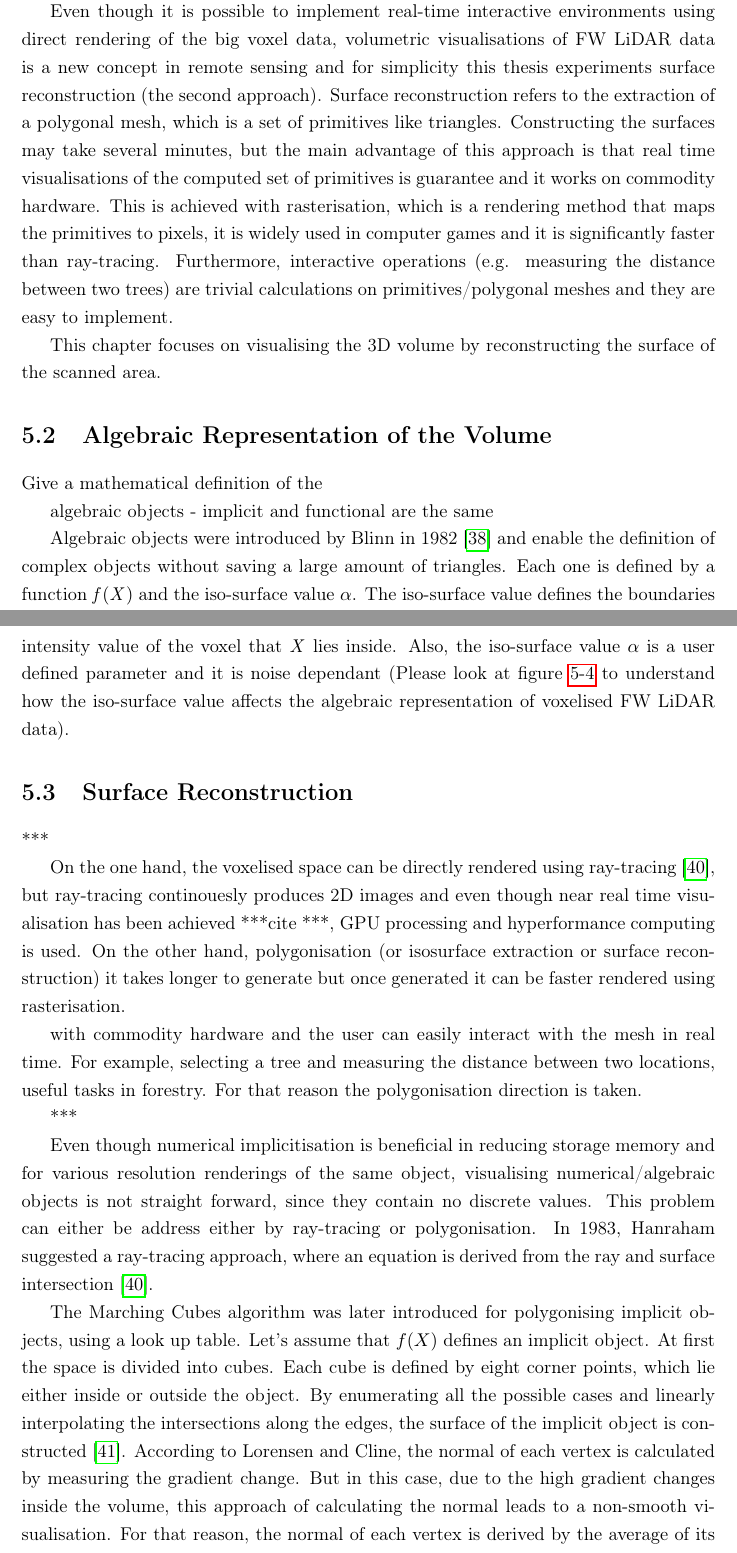
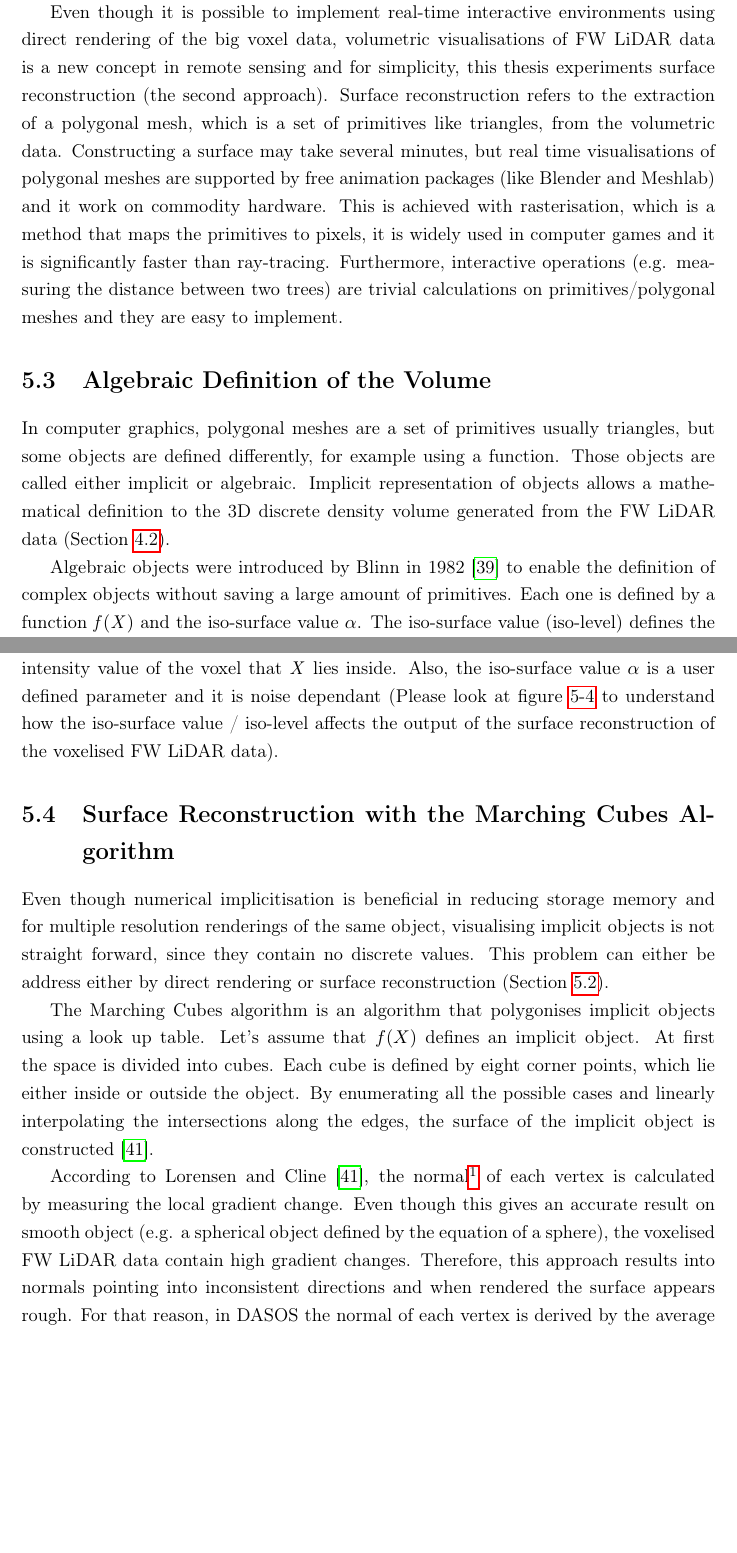
Before and after one commit to Art-n-MathS/ThesisDrMiltiadouTexFiles, a LaTeX thesis (main.tex, which reads tex/Visualisations.tex): two parts of pages 35 and 36 of 61, joined at a grey line, cut so that both start at the same text, the shorter picture padded with empty space. Compiled offline with pdfLaTeX.

Commit message:
Visualisation Chapter almost done. Needs to add some explanations at the results and proofreading

```diff
--- a/tex/Visualisations.tex
+++ b/tex/Visualisations.tex
@@ -14,43 +12,41 @@
 
-\par Even though it is possible to implement real-time interactive environments using direct rendering of the big voxel data, volumetric visualisations of FW LiDAR data is a new concept in remote sensing and for simplicity this thesis experiments surface reconstruction (the second approach). Surface reconstruction refers to the extraction of a polygonal mesh, which is a set of primitives like triangles. Constructing the surfaces may take several minutes, but the main advantage of this approach is that real time visualisations of the computed set of primitives is guarantee and it works on commodity hardware. This is achieved with rasterisation, which is a rendering method that maps the primitives to pixels, it is widely used in computer games and it is significantly faster than ray-tracing. Furthermore, interactive operations (e.g. measuring the distance between two trees) are trivial calculations on primitives/polygonal meshes and they are easy to implement.
+\par This chapter explains the concepts of reconstructing the surface of the scanned area from the 3D voxelised FW LiDAR. At first, volumetric rendering approaches are briefly described at Section\ref{sec:RenderingApproaches}. Section \ref{sec:AlgebracObjects} gives a mathematical definition to the voxelised data, while Section \ref{sec:SurfaceReconstruction} explains the actual algorithm of generating a surface from the voxelised FW LiDAR data. By the end the results are given in Section \ref{sec:MCResults}.
 
-\par This chapter focuses on visualising the 3D volume by reconstructing the surface of the scanned area.
 
-\section{Algebraic Representation of the Volume}
+\section{Rendering Approaches of Volumetric Data}\label{sec:RenderingApproaches}
+\par Even though the concept of visualising 3D discrete density volumes (Volumetric Visualisations) is new in forestry and remote sensing, it has been widely research in medical imaging and visual effects. There are two approaches of visualising volumetric data.
 
-Give a mathematical definition of the
+\par The first approach is direct rendering, which repeatedly generates 2D images according to the view point (the camera). It is like "taking photos" from a camera and putting them in a sequence to produce an interactive video. An example of direct rendering approach is ray-tracing. Ray-tracing generates images by "taking photos"; rays are casted from the view point passing through each pixel and intensity values are assigned to the pixels according to the nearest intersections \cite{Hanrahan1983}. Ray-tracing can be time expensive depending on the complexity of the scene. Most of the direct rendering literature focuses on parallellising the ray-casting process. By introducing parallelisation, real time rendering of small volumetric data ($256^3$) was achieved by Pfister et al in 1999 \cite{Pfister1999} and after the release of the CUDA hardware (which is a parallel computing platform on recent nvidia graphics cards), in 2009 Crassin et al achieved real-time rendering of billions of voxels \cite{Crassin2009}.
 
-algebraic objects - implicit and functional are the same
+\par Even though it is possible to implement real-time interactive environments using direct rendering of the big voxel data, volumetric visualisations of FW LiDAR data is a new concept in remote sensing and for simplicity, this thesis experiments surface reconstruction (the second approach). Surface reconstruction refers to the extraction of a polygonal mesh, which is a set of primitives like triangles, from the volumetric data. Constructing a surface may take several minutes, but real time visualisations of polygonal meshes are supported by free animation packages (like Blender and Meshlab) and it work on commodity hardware. This is achieved with rasterisation, which is a method that maps the primitives to pixels, it is widely used in computer games and it is significantly faster than ray-tracing. Furthermore, interactive operations (e.g. measuring the distance between two trees) are trivial calculations on primitives/polygonal meshes and they are easy to implement.
 
-\par Algebraic objects were introduced by Blinn in 1982 \cite{Blinn1982} and enable the definition of complex objects without saving a large amount of triangles. Each one is defined by a function $ \mathit{f(X)} $ and the iso-surface value $\alpha$. The iso-surface value defines the boundaries of the object; for an object $ [f(x),a]$ every n-dimensional point $ \mathit{X} $  that lies on the surface of the object satisfies the condition $ \mathit{f(X)=\alpha }  $. To be more specific, all the following rules apply according to Pasko et al \cite{Pasko1994}:
+
+
+\section{Algebraic Definition of the Volume}\label{sec:AlgebracObjects}
+
+In computer graphics, polygonal meshes are a set of primitives usually triangles, but some objects are defined differently, for example using a function. Those objects are called either implicit or algebraic. Implicit representation of objects allows a mathematical definition to the 3D discrete density volume generated from the FW LiDAR data (Section \ref{Voxelisation}).
+
+\par Algebraic objects were introduced by Blinn in 1982 \cite{Blinn1982} to enable the definition of complex objects without saving a large amount of primitives. Each one is defined by a function $ \mathit{f(X)} $ and the iso-surface value $\alpha$. The iso-surface value (iso-level) defines the boundaries of the object; for an object $ [f(x),a]$ every n-dimensional point $ \mathit{X} $  that lies on the surface of the object satisfies the condition $ \mathit{f(X)=\alpha }  $. To be more accurate, the following rules apply according to Pasko et al \cite{Pasko1994}:
 \begin{itemize}
 	\item $	\mathrm{f(X) = \alpha }$ , when $X$ lies on the surface of the algebraic object
 	\item $	\mathrm{f(X) > \alpha }$ , when $X$ lies inside the algebraic object and
 	\item $	\mathrm{f(X) < \alpha }$ , when $X$ lies outside the algebraic object
 \end{itemize}
 
-\par Once the discrete density volume is generated, an algebraic object is defined to represent the scanned area.
-
-\par Regarding the algebraic representation of the 3D voxelised FW LiDAR data, X is a three dimensional point $\mathit{(x, y, z) }$ representing the longitude, latitude and height respectively and ${f(X)}$ is a function that takes  $\mathit{X}$ as input and returns the accumulated intensity value of the voxel that  $\mathit{X}$ lies inside. Also, the iso-surface value $\mathit{\alpha }$ is a user defined parameter and it is noise dependant (Please look at figure \ref{fig:SwitchingVisParameters} to understand how the iso-surface value affects the algebraic representation of voxelised FW LiDAR data).
+\par Regarding the algebraic representation of the 3D voxelised FW LiDAR data, X is a three dimensional point $\mathit{(x, y, z) }$ representing the longitude, latitude and height respectively and ${f(X)}$ is a function that takes  $\mathit{X}$ as input and returns the accumulated intensity value of the voxel that  $\mathit{X}$ lies inside. Also, the iso-surface value $\mathit{\alpha }$ is a user defined parameter and it is noise dependant (Please look at figure \ref{fig:SwitchingVisParameters} to understand how the iso-surface value / iso-level affects the output of the surface reconstruction of the voxelised FW LiDAR data).
 
 
 
 
-\section {Surface Reconstruction}\label{sec:SurfaceReconstruction}
+\section {Surface Reconstruction with the Marching Cubes Algorithm}\label{sec:SurfaceReconstruction}
 
-***
+\par Even though numerical implicitisation is beneficial in reducing storage memory and for multiple resolution renderings of the same object, visualising implicit objects is not straight forward, since they contain no discrete values. This problem can either be address either by direct rendering or surface reconstruction (Section \ref{sec:RenderingApproaches}).
 
-On the one hand, the voxelised space can be directly rendered using ray-tracing \cite{Hanrahan1983}, but ray-tracing continouesly produces 2D images and even though near real time visualisation has been achieved ***cite ***, GPU processing and hyperformance computing is used. On the other hand, polygonisation (or isosurface extraction or surface reconstruction) it takes longer to generate but once generated it can be faster rendered using rasterisation.
+\par The Marching Cubes algorithm is an algorithm that polygonises implicit objects using a look up table. Let’s assume that $f(X)$ defines an implicit object. At first the space is divided into cubes. Each cube is defined by eight corner points, which lie either inside or outside the object. By enumerating all the possible cases and linearly interpolating the intersections along the edges, the surface of the implicit object is constructed \cite{Lorensen1987}.
 
-with commodity hardware and the user can easily interact with the mesh in real time. For example, selecting a tree and measuring the distance between two locations, useful tasks in forestry. For that reason the polygonisation direction is taken.
+\par According to Lorensen and Cline \cite{Lorensen1987}, the normal\footnote{The normal in geometry is a vector that is perpendicular to the surface of a polygonal object. In graphics, each vertex is is associated with a normal to allow visualisations of smooth objects. The normal is further important for estimating light illumination during rendering.} of each vertex is calculated by measuring the local gradient change. Even though this gives an accurate result on smooth object (e.g. a spherical object defined by the equation of a sphere), the voxelised FW LiDAR data contain high gradient changes. Therefore, this approach results into normals pointing into inconsistent directions and when rendered the surface appears rough. For that reason, in DASOS the normal of each vertex is derived by the average normal of its adjacent triangles.
 
-***
-
-\par Even though numerical implicitisation is beneficial in reducing storage memory and for various resolution renderings of the same object, visualising numerical/algebraic objects is not straight forward, since they contain no discrete values. This problem can either be address either by ray-tracing or polygonisation. In 1983, Hanraham suggested a ray-tracing approach, where an equation is derived from the ray and surface intersection \cite{Hanrahan1983}.
-
-\par The Marching Cubes algorithm was later introduced for polygonising implicit objects, using a look up table. Let’s assume that $f(X)$ defines an implicit object. At first the space is divided into cubes. Each cube is defined by eight corner points, which lie either inside or outside the object. By enumerating all the possible cases and linearly interpolating the intersections along the edges, the surface of the implicit object is constructed \cite{Lorensen1987}. According to Lorensen and Cline, the normal of each vertex is calculated by measuring the gradient change. But in this case, due to the high gradient changes inside the volume, this approach of calculating the normal leads to a non-smooth visualisation. For that reason, the normal of each vertex is derived by the average of its adjacent triangles.
-
-\par Further the sampling of the Marching cubes is independent from the sampling of the 3D density volume, but consistency between the two is required (Figure \ref{fig:MCSampling}). Let’s assume the discrete volume has (n * m * k) voxels. The volume can be sampled into cubes at any rate but to reduce artifacts a ((n+1) *(m+1) * (k+1)) dimensional sampling is suggested. Please note that every point that lies outside the volume is considered to be below the boundary threshold and set to a value lower than the isosurface value. An example of the corresponding sampling in 2D is shown on Figure 1, where the black grid represents a 2D density table and the blue grid represents the sampling used in during polygonisation.
+\par Additionally it worth highlighting that the sampling of the Marching cubes is independent from the sampling of the 3D density volume. But consistency between the two is required (Figure \ref{fig:MCSampling}). Let’s assume the discrete volume has (n * m * k) voxels. The volume can be sampled into cubes at any rate but to reduce artifacts a ((n+1) *(m+1) * (k+1)) dimensional sampling is suggested. Please note that every point that lies outside the volume is considered to be below the boundary threshold and set to a value lower than the isosurface value. An example of the corresponding sampling in 2D is shown on Figure 1, where the black grid represents a 2D density table and the blue grid represents the sampling used in during polygonisation.
 
 \par The following Figura \ref{fig:SamplingArtifacts} shows the effects of oversampling during polygonisation. The right image was oversampled and the second one was sampled as explained above.
 
```
Also changed, not shown: main.tex (+5 -1 lines), tex/Visualisations.tex (12 more changed lines).
